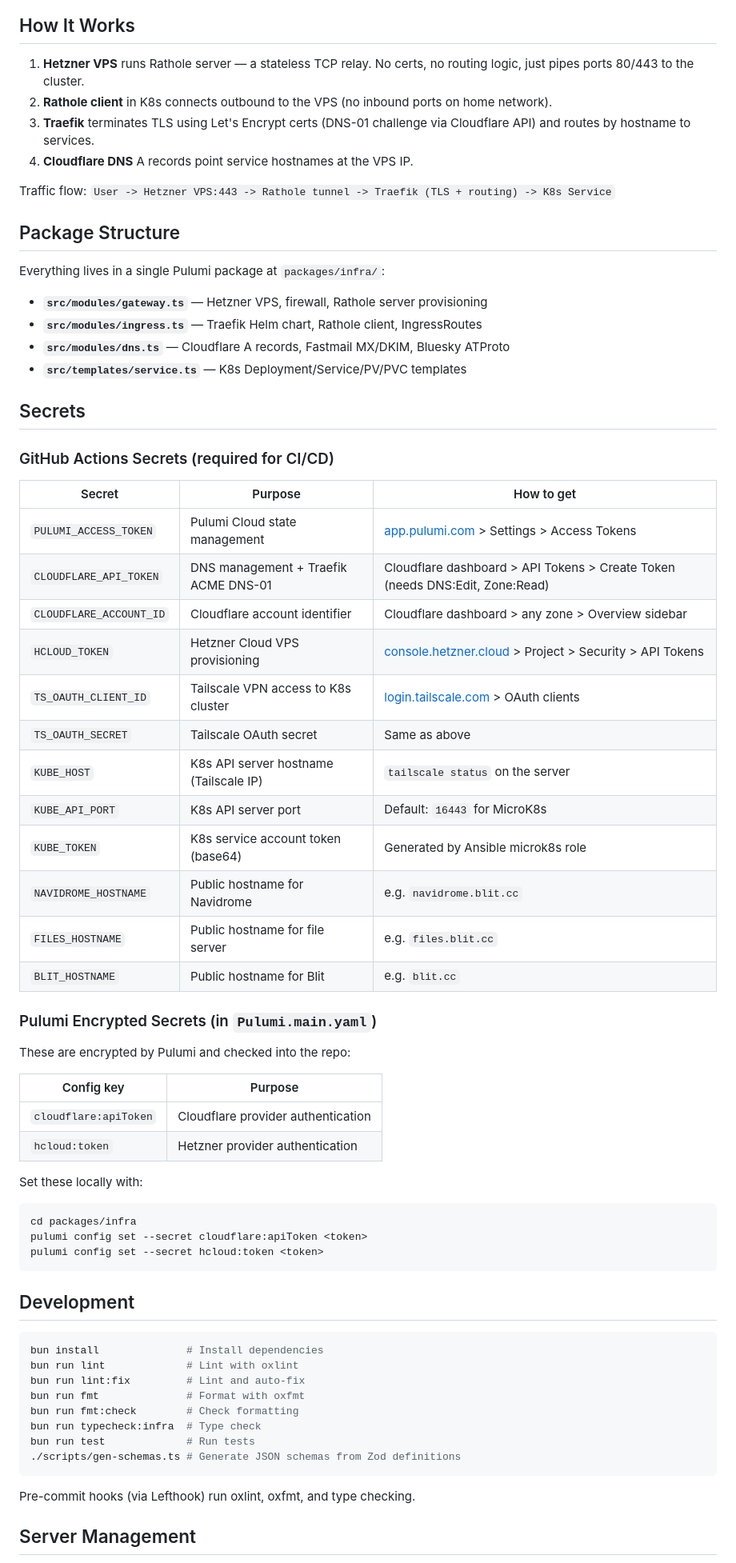
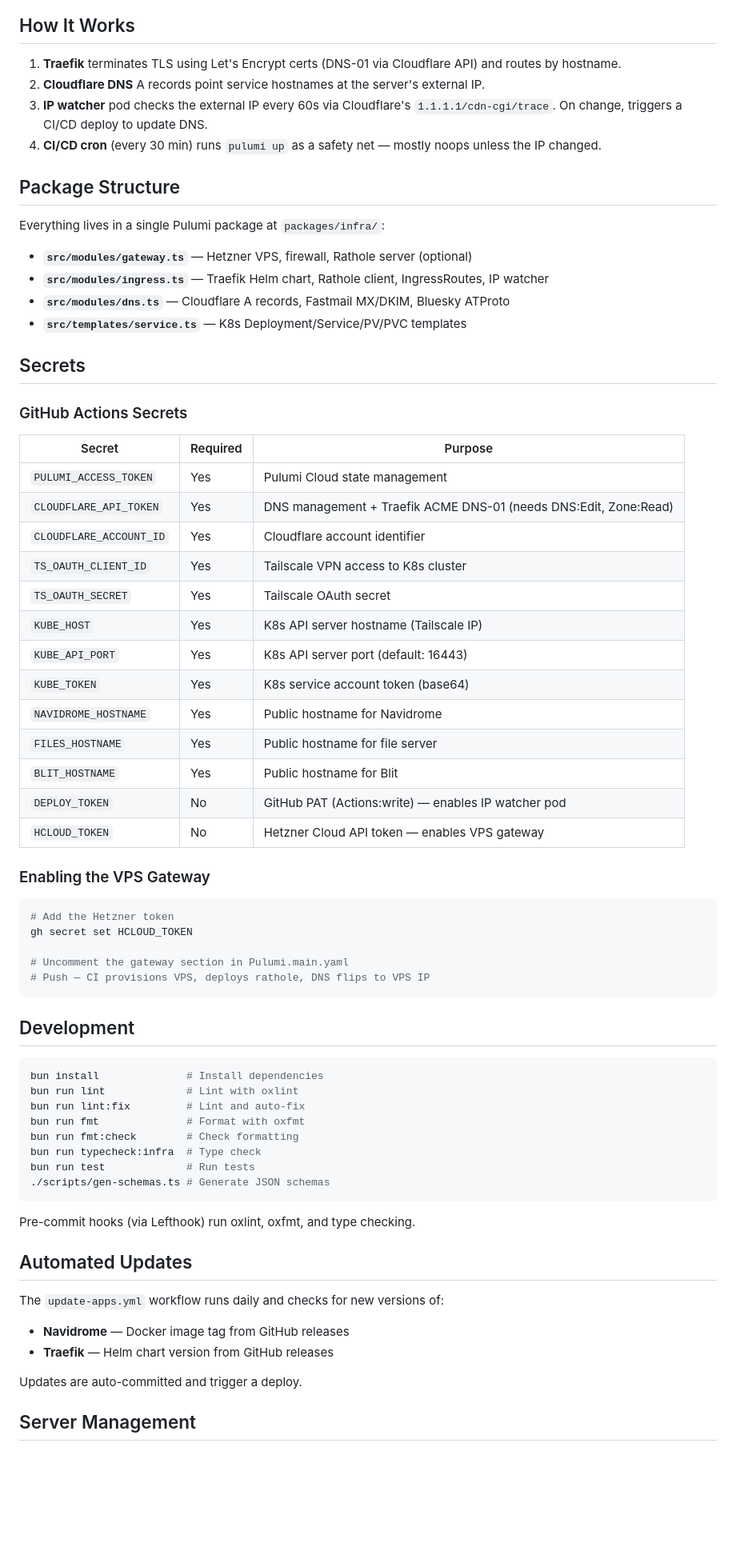
Before and after one commit to radiosilence/jaritanet, a Markdown page: README.md, the part around one of its changes. Shown at 80% size. GitHub-like rendering; blank space fills up the shorter version.

Commit message:
docs: update README for new architecture
Covers the IP watcher, optional Hetzner gateway, dynamic DNS via
cron, auto-updates for Traefik/Navidrome, and simplified secrets table.

Co-Authored-By: Claude Opus 4.6 (1M context) <noreply@anthropic.com>

````diff
--- a/README.md
+++ b/README.md
@@ -46,56 +50,48 @@ graph TB
 
 ## How It Works
 
-1. **Hetzner VPS** runs Rathole server — a stateless TCP relay. No certs, no routing logic, just pipes ports 80/443 to the cluster.
-2. **Rathole client** in K8s connects outbound to the VPS (no inbound ports on home network).
-3. **Traefik** terminates TLS using Let's Encrypt certs (DNS-01 challenge via Cloudflare API) and routes by hostname to services.
-4. **Cloudflare DNS** A records point service hostnames at the VPS IP.
-
-Traffic flow: `User -> Hetzner VPS:443 -> Rathole tunnel -> Traefik (TLS + routing) -> K8s Service`
+1. **Traefik** terminates TLS using Let's Encrypt certs (DNS-01 via Cloudflare API) and routes by hostname.
+2. **Cloudflare DNS** A records point service hostnames at the server's external IP.
+3. **IP watcher** pod checks the external IP every 60s via Cloudflare's `1.1.1.1/cdn-cgi/trace`. On change, triggers a CI/CD deploy to update DNS.
+4. **CI/CD cron** (every 30 min) runs `pulumi up` as a safety net — mostly noops unless the IP changed.
 
 ## Package Structure
 
 Everything lives in a single Pulumi package at `packages/infra/`:
 
-- **`src/modules/gateway.ts`** — Hetzner VPS, firewall, Rathole server provisioning
-- **`src/modules/ingress.ts`** — Traefik Helm chart, Rathole client, IngressRoutes
+- **`src/modules/gateway.ts`** — Hetzner VPS, firewall, Rathole server (optional)
+- **`src/modules/ingress.ts`** — Traefik Helm chart, Rathole client, IngressRoutes, IP watcher
 - **`src/modules/dns.ts`** — Cloudflare A records, Fastmail MX/DKIM, Bluesky ATProto
 - **`src/templates/service.ts`** — K8s Deployment/Service/PV/PVC templates
 
 ## Secrets
 
-### GitHub Actions Secrets (required for CI/CD)
+### GitHub Actions Secrets
 
-| Secret | Purpose | How to get |
+| Secret | Required | Purpose |
 |---|---|---|
-| `PULUMI_ACCESS_TOKEN` | Pulumi Cloud state management | [app.pulumi.com](https://app.pulumi.com) > Settings > Access Tokens |
-| `CLOUDFLARE_API_TOKEN` | DNS management + Traefik ACME DNS-01 | Cloudflare dashboard > API Tokens > Create Token (needs DNS:Edit, Zone:Read) |
-| `CLOUDFLARE_ACCOUNT_ID` | Cloudflare account identifier | Cloudflare dashboard > any zone > Overview sidebar |
-| `HCLOUD_TOKEN` | Hetzner Cloud VPS provisioning | [console.hetzner.cloud](https://console.hetzner.cloud) > Project > Security > API Tokens |
-| `TS_OAUTH_CLIENT_ID` | Tailscale VPN access to K8s cluster | [login.tailscale.com](https://login.tailscale.com/admin/settings/oauth) > OAuth clients |
-| `TS_OAUTH_SECRET` | Tailscale OAuth secret | Same as above |
-| `KUBE_HOST` | K8s API server hostname (Tailscale IP) | `tailscale status` on the server |
-| `KUBE_API_PORT` | K8s API server port | Default: `16443` for MicroK8s |
-| `KUBE_TOKEN` | K8s service account token (base64) | Generated by Ansible microk8s role |
-| `NAVIDROME_HOSTNAME` | Public hostname for Navidrome | e.g. `navidrome.blit.cc` |
-| `FILES_HOSTNAME` | Public hostname for file server | e.g. `files.blit.cc` |
-| `BLIT_HOSTNAME` | Public hostname for Blit | e.g. `blit.cc` |
+| `PULUMI_ACCESS_TOKEN` | Yes | Pulumi Cloud state management |
+| `CLOUDFLARE_API_TOKEN` | Yes | DNS management + Traefik ACME DNS-01 (needs DNS:Edit, Zone:Read) |
+| `CLOUDFLARE_ACCOUNT_ID` | Yes | Cloudflare account identifier |
+| `TS_OAUTH_CLIENT_ID` | Yes | Tailscale VPN access to K8s cluster |
+| `TS_OAUTH_SECRET` | Yes | Tailscale OAuth secret |
+| `KUBE_HOST` | Yes | K8s API server hostname (Tailscale IP) |
+| `KUBE_API_PORT` | Yes | K8s API server port (default: 16443) |
+| `KUBE_TOKEN` | Yes | K8s service account token (base64) |
+| `NAVIDROME_HOSTNAME` | Yes | Public hostname for Navidrome |
+| `FILES_HOSTNAME` | Yes | Public hostname for file server |
+| `BLIT_HOSTNAME` | Yes | Public hostname for Blit |
+| `DEPLOY_TOKEN` | No | GitHub PAT (Actions:write) — enables IP watcher pod |
+| `HCLOUD_TOKEN` | No | Hetzner Cloud API token — enables VPS gateway |
 
-### Pulumi Encrypted Secrets (in `Pulumi.main.yaml`)
-
-These are encrypted by Pulumi and checked into the repo:
-
-| Config key | Purpose |
-|---|---|
-| `cloudflare:apiToken` | Cloudflare provider authentication |
-| `hcloud:token` | Hetzner provider authentication |
-
-Set these locally with:
+### Enabling the VPS Gateway
 
 ```bash
-cd packages/infra
-pulumi config set --secret cloudflare:apiToken <token>
-pulumi config set --secret hcloud:token <token>
+# Add the Hetzner token
+gh secret set HCLOUD_TOKEN
+
+# Uncomment the gateway section in Pulumi.main.yaml
+# Push — CI provisions VPS, deploys rathole, DNS flips to VPS IP
 ```
 
 ## Development
@@ -108,10 +104,19 @@ bun run fmt              # Format with oxfmt
 bun run fmt:check        # Check formatting
 bun run typecheck:infra  # Type check
 bun run test             # Run tests
-./scripts/gen-schemas.ts # Generate JSON schemas from Zod definitions
+./scripts/gen-schemas.ts # Generate JSON schemas
 ```
 
 Pre-commit hooks (via Lefthook) run oxlint, oxfmt, and type checking.
 
+## Automated Updates
+
+The `update-apps.yml` workflow runs daily and checks for new versions of:
+
+- **Navidrome** — Docker image tag from GitHub releases
+- **Traefik** — Helm chart version from GitHub releases
+
+Updates are auto-committed and trigger a deploy.
+
 ## Server Management
 
````
Also changed, not shown: other parts of README.md (+16 -32 lines).
